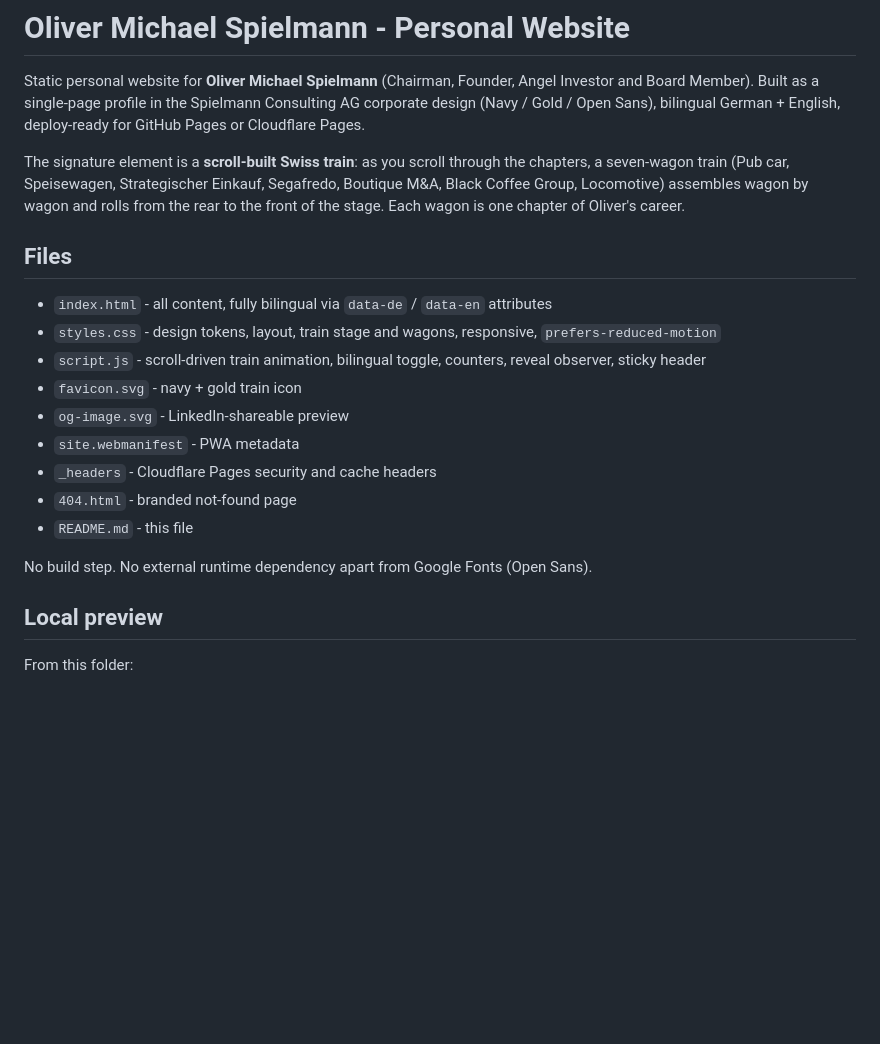
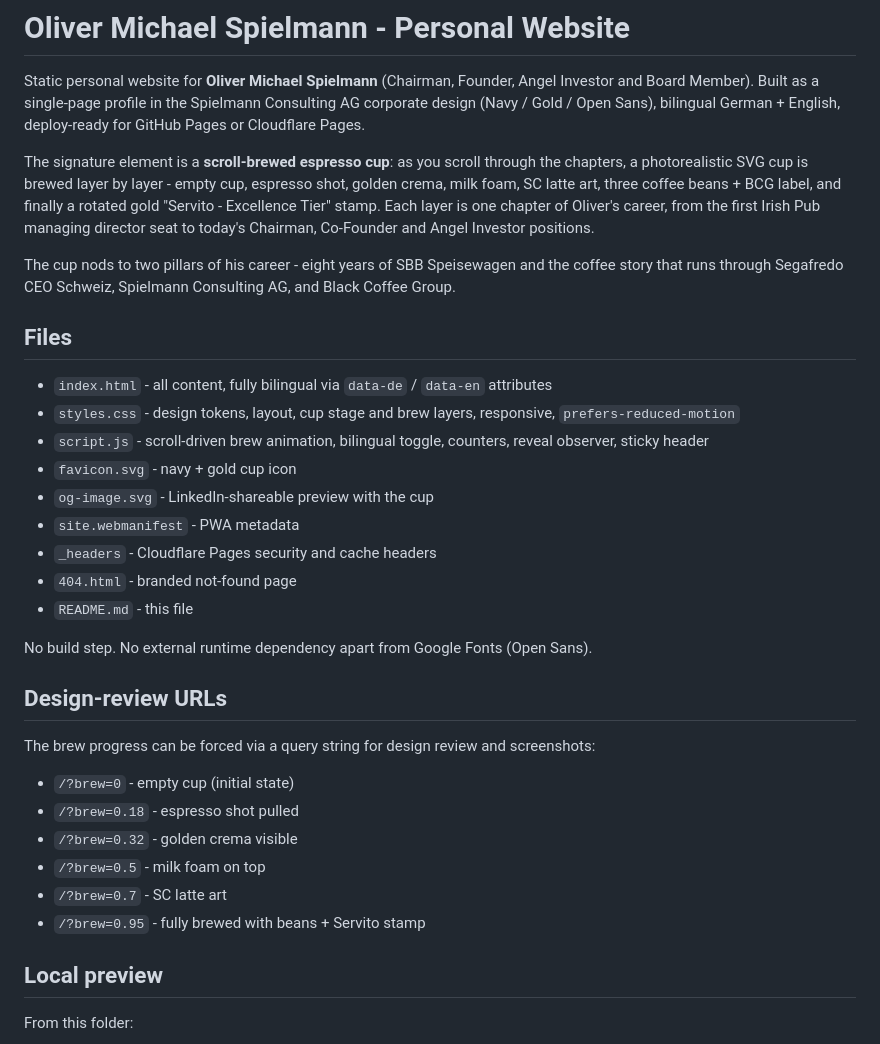
Before and after one commit to Giansensey007/Spielmann_CV, a Markdown page: README.md, the part around the change. GitHub-like rendering; blank space fills up the shorter version.

Commit message:
README: describe espresso cup centerpiece and ?brew= URL parameter
The previous README still described a seven-wagon Swiss train. Update the
overview, file list and add the brew-progress query string used for design
review and screenshots.

Co-authored-by: Cursor <cursoragent@cursor.com>

```diff
--- a/README.md
+++ b/README.md
@@ -2,21 +2,34 @@
 
 Static personal website for **Oliver Michael Spielmann** (Chairman, Founder, Angel Investor and Board Member). Built as a single-page profile in the Spielmann Consulting AG corporate design (Navy / Gold / Open Sans), bilingual German + English, deploy-ready for GitHub Pages or Cloudflare Pages.
 
-The signature element is a **scroll-built Swiss train**: as you scroll through the chapters, a seven-wagon train (Pub car, Speisewagen, Strategischer Einkauf, Segafredo, Boutique M&A, Black Coffee Group, Locomotive) assembles wagon by wagon and rolls from the rear to the front of the stage. Each wagon is one chapter of Oliver's career.
+The signature element is a **scroll-brewed espresso cup**: as you scroll through the chapters, a photorealistic SVG cup is brewed layer by layer - empty cup, espresso shot, golden crema, milk foam, SC latte art, three coffee beans + BCG label, and finally a rotated gold "Servito - Excellence Tier" stamp. Each layer is one chapter of Oliver's career, from the first Irish Pub managing director seat to today's Chairman, Co-Founder and Angel Investor positions.
+
+The cup nods to two pillars of his career - eight years of SBB Speisewagen and the coffee story that runs through Segafredo CEO Schweiz, Spielmann Consulting AG, and Black Coffee Group.
 
 ## Files
 
 - `index.html` - all content, fully bilingual via `data-de` / `data-en` attributes
-- `styles.css` - design tokens, layout, train stage and wagons, responsive, `prefers-reduced-motion`
-- `script.js` - scroll-driven train animation, bilingual toggle, counters, reveal observer, sticky header
-- `favicon.svg` - navy + gold train icon
-- `og-image.svg` - LinkedIn-shareable preview
+- `styles.css` - design tokens, layout, cup stage and brew layers, responsive, `prefers-reduced-motion`
+- `script.js` - scroll-driven brew animation, bilingual toggle, counters, reveal observer, sticky header
+- `favicon.svg` - navy + gold cup icon
+- `og-image.svg` - LinkedIn-shareable preview with the cup
 - `site.webmanifest` - PWA metadata
 - `_headers` - Cloudflare Pages security and cache headers
 - `404.html` - branded not-found page
 - `README.md` - this file
 
 No build step. No external runtime dependency apart from Google Fonts (Open Sans).
+
+## Design-review URLs
+
+The brew progress can be forced via a query string for design review and screenshots:
+
+- `/?brew=0` - empty cup (initial state)
+- `/?brew=0.18` - espresso shot pulled
+- `/?brew=0.32` - golden crema visible
+- `/?brew=0.5` - milk foam on top
+- `/?brew=0.7` - SC latte art
+- `/?brew=0.95` - fully brewed with beans + Servito stamp
 
 ## Local preview
 
```
